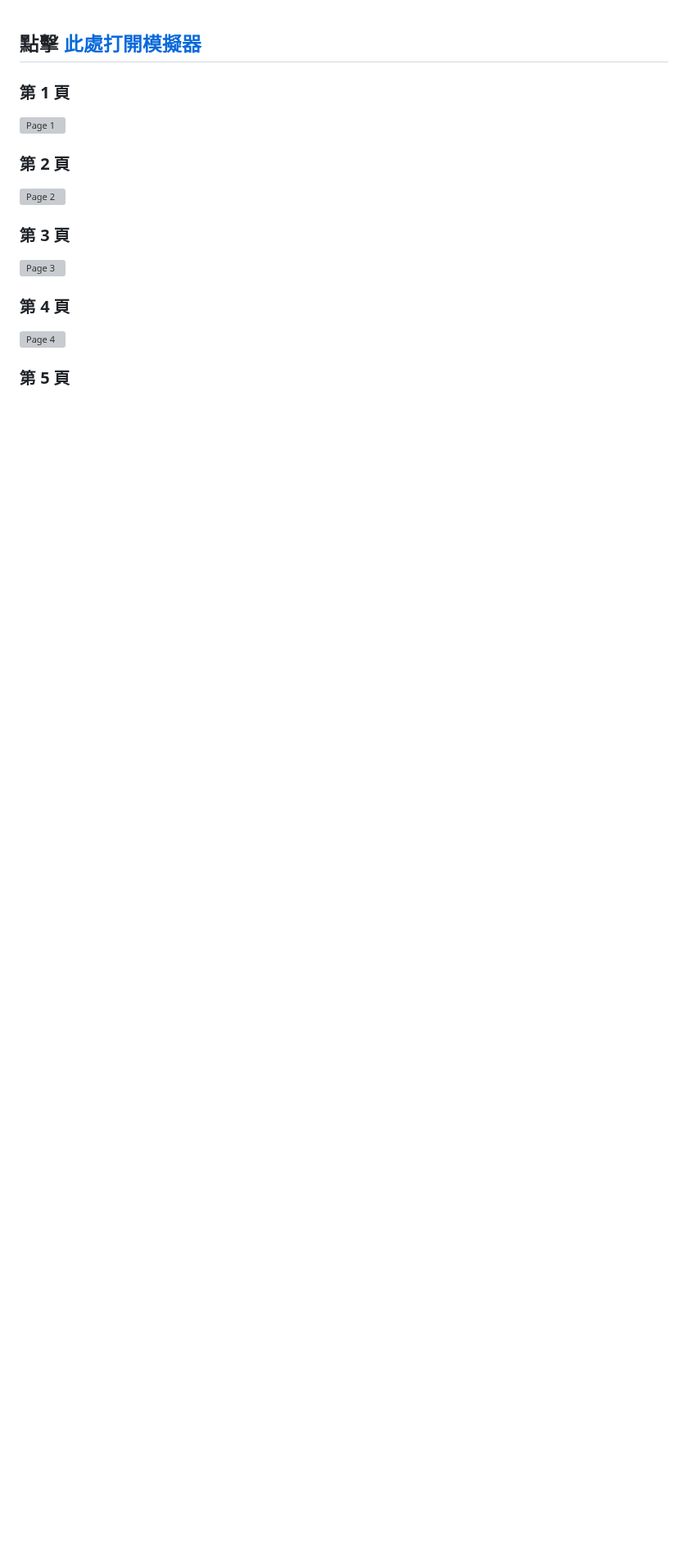
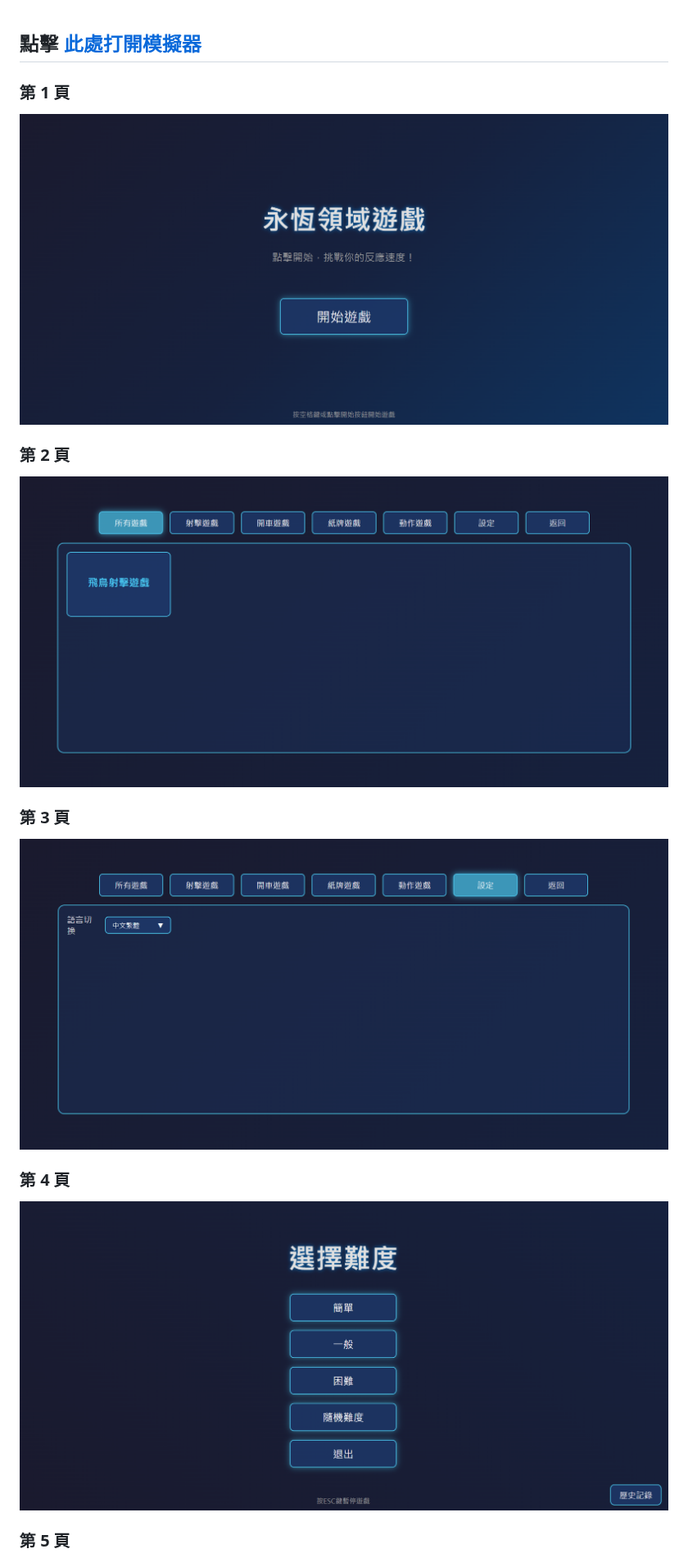
Before and after one commit to 41423117/Eternal-Realm-Games, a Markdown page: README.md, the part around one of its changes. Shown at 82% size. GitHub-like rendering; blank space fills up the shorter version; grey boxes are pictures that could not be loaded.

```diff
--- a/README.md
+++ b/README.md
@@ -1,15 +1,15 @@
 ## 點擊 [此處打開模擬器](https://41423117.github.io/Eternal-Realm-Games/)
 
 ### 第 1 頁
-![Page 1](page01.png)
+![Page 1](folder/page01.png)
 
 ### 第 2 頁
-![Page 2](page02.png)
+![Page 2](folder/page02.png)
 
 ### 第 3 頁
-![Page 3](page03.png)
+![Page 3](folder/page03.png)
 
 ### 第 4 頁
-![Page 4](page04.png)
+![Page 4](folder/page04.png)
 
 ### 第 5 頁
```
Also changed, not shown: other parts of README.md (+2 -2 lines).
